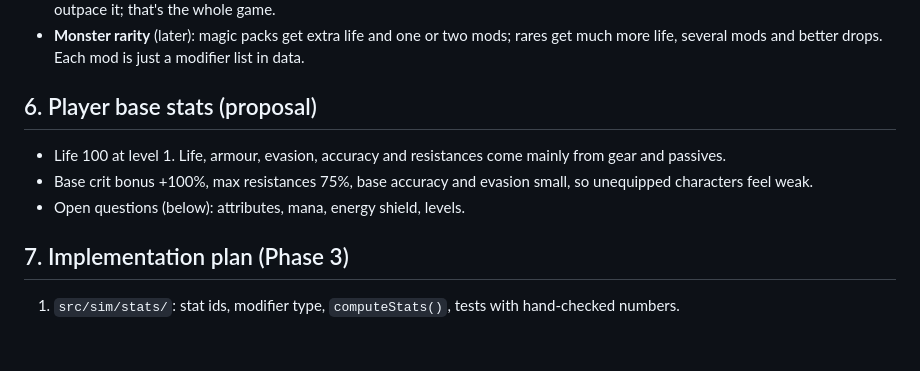
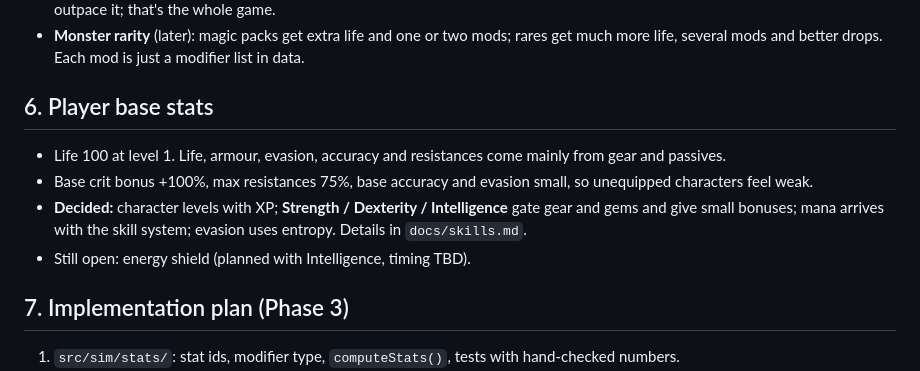
Before and after one commit to FletchRoberts/PixelLootARPG, a Markdown page: docs/combat.md, the part around the change. GitHub-like rendering; blank space fills up the shorter version.

```diff
--- a/docs/combat.md
+++ b/docs/combat.md
@@ -117,13 +117,16 @@ still need respect.
   rares get much more life, several mods and better drops. Each mod is just
   a modifier list in data.
 
-## 6. Player base stats (proposal)
+## 6. Player base stats
 
 - Life 100 at level 1. Life, armour, evasion, accuracy and resistances come
   mainly from gear and passives.
 - Base crit bonus +100%, max resistances 75%, base accuracy and evasion
   small, so unequipped characters feel weak.
-- Open questions (below): attributes, mana, energy shield, levels.
+- **Decided:** character levels with XP; **Strength / Dexterity /
+  Intelligence** gate gear and gems and give small bonuses; mana arrives
+  with the skill system; evasion uses entropy. Details in `docs/skills.md`.
+- Still open: energy shield (planned with Intelligence, timing TBD).
 
 ## 7. Implementation plan (Phase 3)
 
```
Also changed, not shown: CLAUDE.md (+15 -1 lines), docs/skills.md (added, +203 -0 lines).
